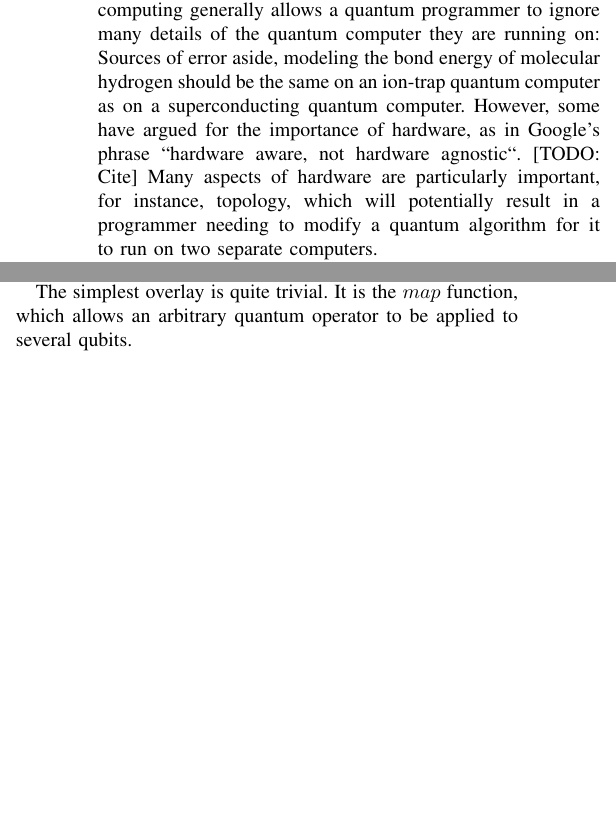
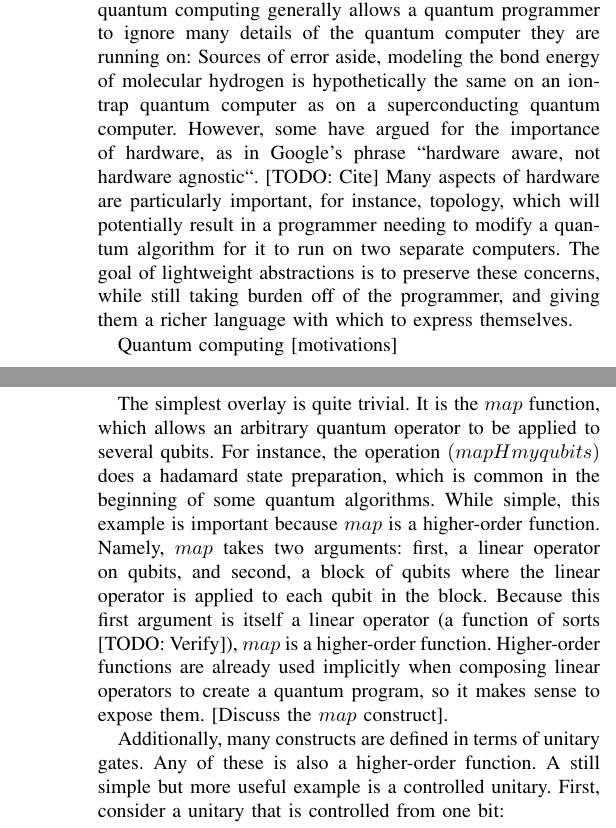
Before and after one commit to LSaldyt/Qurry, a LaTeX paper (paper/paper.tex): two parts of the columns of page 1 of 2 before the commit and two parts of the columns of pages 1 and 2 of 2 after it, joined at a grey line, cut so that both start at the same text, the shorter picture padded with empty space. Compiled offline with pdfLaTeX.

Commit message:
Continues expanding main section

```diff
--- a/paper/paper.tex
+++ b/paper/paper.tex
@@ -411,9 +409,15 @@
 Lightweight abstractions, as defined by Bjarne Stroustrup [TODO: Cite], are abstractions that lower the cognitive load on the user, without sacrificing understanding of the underlying processes behind particular code.
 Layers of abstraction are a fundamental idea in all of computer science, and quantum computing is no different.
 Currently, quantum computing operates on the abstraction that is the gate-level, where programs are defined by gates acting sequentially on particular qubits, instead of, for instance, specific microwave pulses (or another implementation-specific low-level mechanism).
-The universal gate model of quantum computing generally allows a quantum programmer to ignore many details of the quantum computer they are running on: Sources of error aside, modeling the bond energy of molecular hydrogen should be the same on an ion-trap quantum computer as on a superconducting quantum computer.
+The universal gate model of quantum computing generally allows a quantum programmer to ignore many details of the quantum computer they are running on: Sources of error aside, modeling the bond energy of molecular hydrogen is hypothetically the same on an ion-trap quantum computer as on a superconducting quantum computer.
 However, some have argued for the importance of hardware, as in Google's phrase ``hardware aware, not hardware agnostic``. [TODO: Cite]
 Many aspects of hardware are particularly important, for instance, topology, which will potentially result in a programmer needing to modify a quantum algorithm for it to run on two separate computers.
+The goal of lightweight abstractions is to preserve these concerns, while still taking burden off of the programmer, and giving them a richer language with which to express themselves.
+
+Quantum computing [motivations]
+
+[TODO: General motivations, cite Rigetti, cite Haskell/LISP/Rich Hickey, cite Probabilistic programming languages]
+[Cite Peter Selinger's papers]
 
 Lastly, the matrix operator model of quantum computing actually lends itself to functional programming paradigms quite nicely, because quantum programs and quantum operators are functions in a sense.
 Additionally, since quantum states are fixed once measured, and are generally measured at the end of a program, in a sense memory is not truly mutated (even though it appears to be).
@@ -442,4 +446,16 @@ Qurry includes simple statistical packages for creating states, but no inference
     Qurry as a language is simply a circuit language with an overlay of higher-order functions.
     [Explain circuit languages and the functionality Qurry includes here, through pyquil]
 
+    \subsection{Higher Order Functions}
+
     The simplest overlay is quite trivial. It is the $map$ function, which allows an arbitrary quantum operator to be applied to several qubits.
+    For instance, the operation $(map H myqubits)$ does a hadamard state preparation, which is common in the beginning of some quantum algorithms.
+    While simple, this example is important because $map$ is a higher-order function.
+    Namely, $map$ takes two arguments: first, a linear operator on qubits, and second, a block of qubits where the linear operator is applied to each qubit in the block.
+    Because this first argument is itself a linear operator (a function of sorts [TODO: Verify]), $map$ is a higher-order function.
+    Higher-order functions are already used implicitly when composing linear operators to create a quantum program, so it makes sense to expose them.
+    [Discuss the $map$ construct].
+
+    Additionally, many constructs are defined in terms of unitary gates. Any of these is also a higher-order function.
+    A still simple but more useful example is a controlled unitary.
+    First, consider a unitary that is controlled from one bit:
```
Also changed, not shown: paper/paper.pdf, paper/paper.tex (42 more changed lines).
